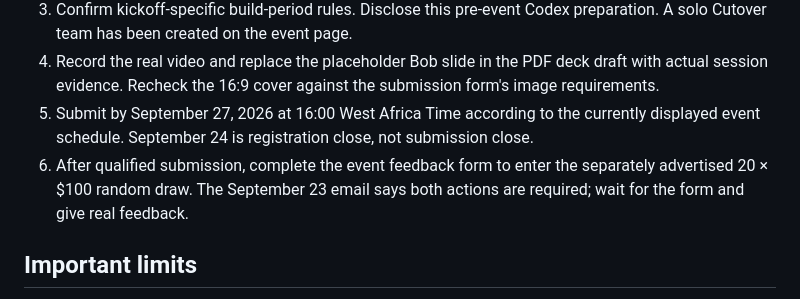
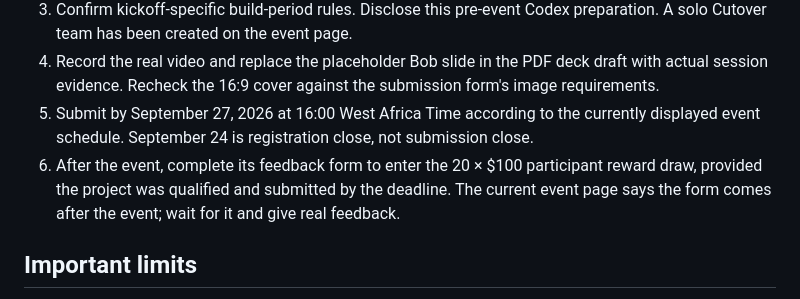
Before and after one commit to josepha-mayo/cutover, a Markdown page: docs/STATUS.md, the part around the change. GitHub-like rendering.

```diff
--- a/docs/STATUS.md
+++ b/docs/STATUS.md
@@ -38,7 +38,7 @@ The late bridge is the key counterexample: all completed-rollout checks pass, bu
 3. Confirm kickoff-specific build-period rules. Disclose this pre-event Codex preparation. A solo Cutover team has been created on the event page.
 4. Record the real video and replace the placeholder Bob slide in the PDF deck draft with actual session evidence. Recheck the 16:9 cover against the submission form's image requirements.
 5. Submit by September 27, 2026 at 16:00 West Africa Time according to the currently displayed event schedule. September 24 is registration close, not submission close.
-6. After qualified submission, complete the event feedback form to enter the separately advertised 20 × $100 random draw. The September 23 email says both actions are required; wait for the form and give real feedback.
+6. After the event, complete its feedback form to enter the 20 × $100 participant reward draw, provided the project was qualified and submitted by the deadline. The current event page says the form comes after the event; wait for it and give real feedback.
 
 ## Important limits
 
```
Also changed, not shown: docs/SUBMISSION.md (+3 -3 lines).
